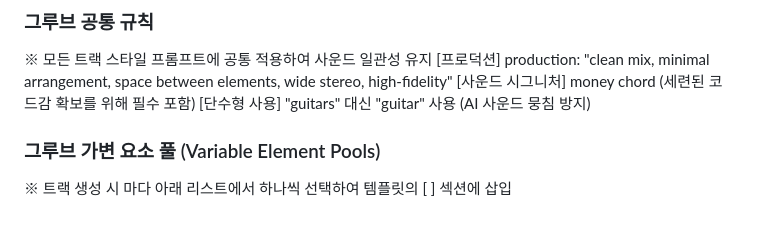
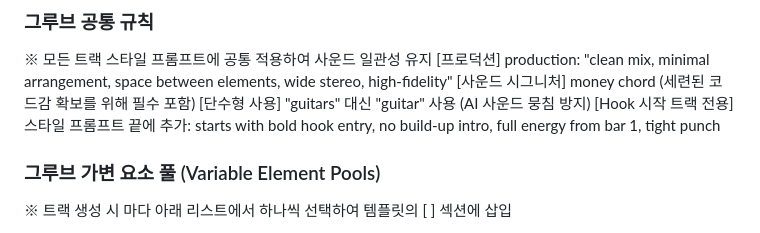
Before and after one commit to gm0519/yt-localizer, a Markdown page: lafiena/lafiena-style-template.md, the part around the change. Rendered like a GitHub page.

```diff
--- a/lafiena/lafiena-style-template.md
+++ b/lafiena/lafiena-style-template.md
@@ -36,6 +36,7 @@ synth fill, vocal run, ad-libs, strings, melisma, vibrato, belting, heavy EDM, U
 [프로덕션] production: "clean mix, minimal arrangement, space between elements, wide stereo, high-fidelity"
 [사운드 시그니처] money chord (세련된 코드감 확보를 위해 필수 포함)
 [단수형 사용] "guitars" 대신 "guitar" 사용 (AI 사운드 뭉침 방지)
+[Hook 시작 트랙 전용] 스타일 프롬프트 끝에 추가: starts with bold hook entry, no build-up intro, full energy from bar 1, tight punch
 
 ### 그루브 가변 요소 풀 (Variable Element Pools)
 
```
